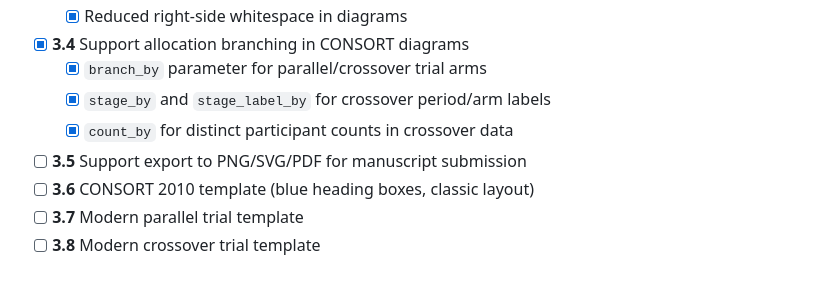
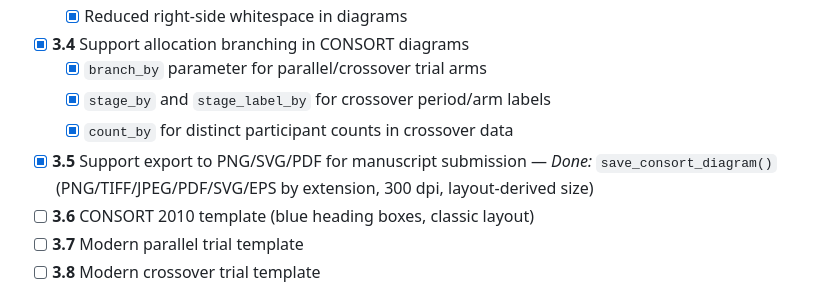
Before and after one commit to mattmoo/cohortflow, a Markdown page: ROADMAP.md, the part around the change. Drawn GitHub-style.

```diff
--- a/ROADMAP.md
+++ b/ROADMAP.md
@@ -88,7 +88,7 @@ cohortflow/
   - [x] `branch_by` parameter for parallel/crossover trial arms
   - [x] `stage_by` and `stage_label_by` for crossover period/arm labels
   - [x] `count_by` for distinct participant counts in crossover data
-- [ ] **3.5** Support export to PNG/SVG/PDF for manuscript submission
+- [x] **3.5** Support export to PNG/SVG/PDF for manuscript submission — *Done:* `save_consort_diagram()` (PNG/TIFF/JPEG/PDF/SVG/EPS by extension, 300 dpi, layout-derived size)
 - [ ] **3.6** CONSORT 2010 template (blue heading boxes, classic layout)
 - [ ] **3.7** Modern parallel trial template
 - [ ] **3.8** Modern crossover trial template
```
Also changed, not shown: NEWS.md (+13 -0 lines), README.md (+4 -0 lines), man/figures/consort-diagram-preview.png, 8 other files.
